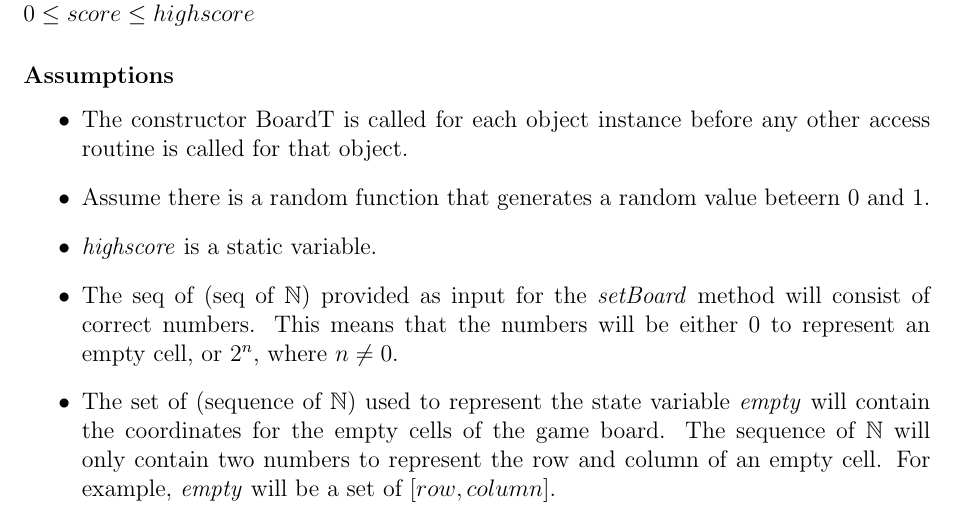
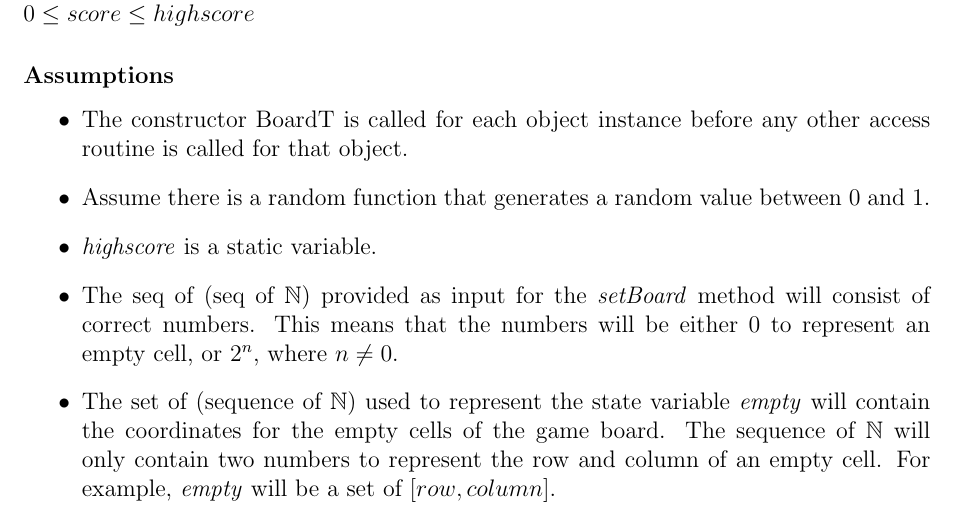
Before and after one commit to aami-hus/2048, a LaTeX document (A4/designspec/spec.tex): part of page 5 of 18, cut so that both start at the same text. Compiled offline with pdfLaTeX.

Commit message:
made final edits

```diff
--- a/A4/designspec/spec.tex
+++ b/A4/designspec/spec.tex
@@ -152,7 +152,7 @@ $0 \le score \le highscore$
 \begin{itemize}
   \item The constructor BoardT is called for each object instance before any other access routine
   is called for that object.
-  \item Assume there is a random function that generates a random value beteern 0 and 1.
+  \item Assume there is a random function that generates a random value between 0 and 1.
   \item \textit{highscore} is a static variable.
   \item The seq of (seq of $\mathbb{N}$) provided as input for the \textit{setBoard} method will consist of correct numbers. This means that the numbers will be either $0$ to represent an empty cell, or $2^n$, where $n \ne 0$.
   \item The set of (sequence of $\mathbb{N}$) used to represent the state variable \textit{empty} will contain the coordinates for the empty cells of the game board. The sequence of $\mathbb{N}$ will only contain two numbers to represent the row and column of an empty cell. For example, \textit{empty} will be a set of $[row, column]$.
```
Also changed, not shown: A4/designspec/spec.pdf, A4/designspec/spec.tex (6 more changed lines).
